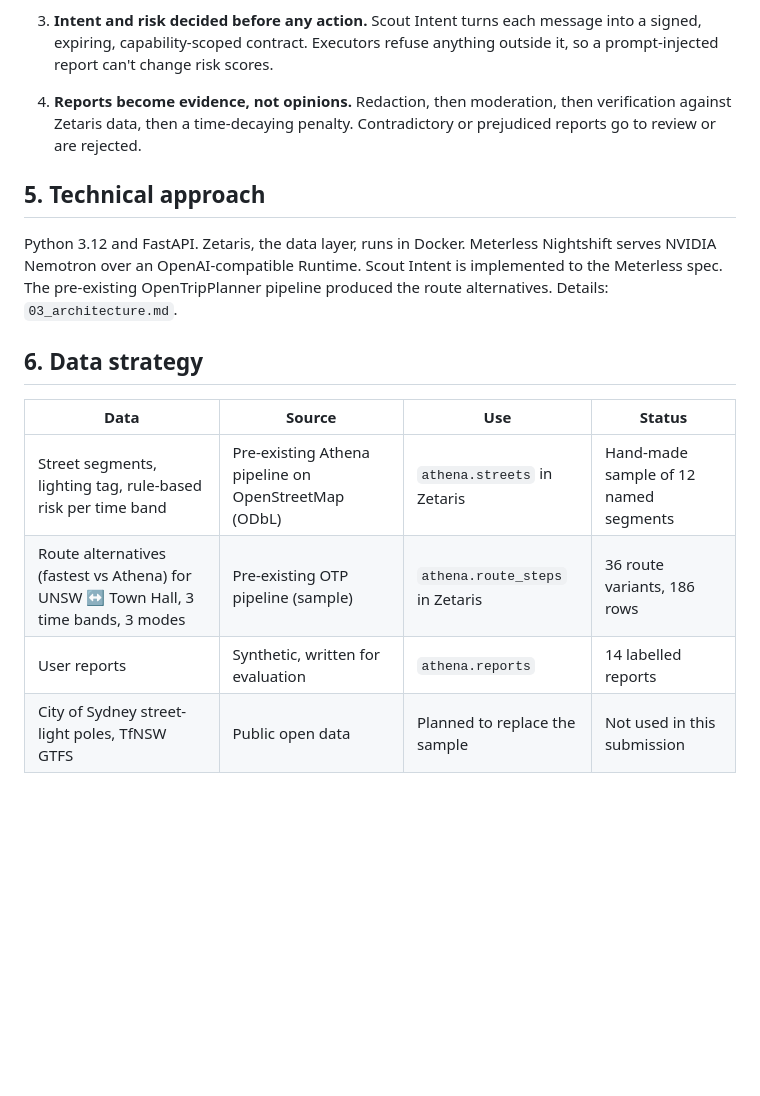
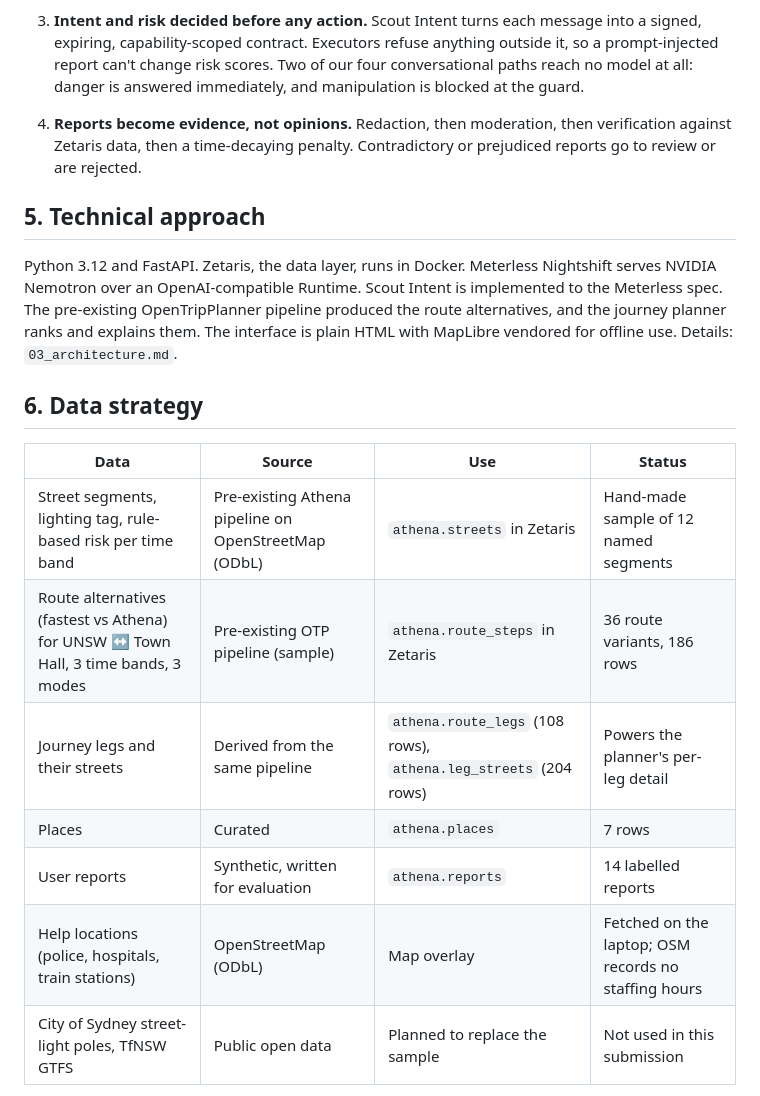
Before and after one commit to shuruthy24/Athena, a Markdown page: docs/submission/02_proposal.md, the part around one of its changes. Drawn GitHub-style; blank space fills up the shorter version.

```diff
--- a/docs/submission/02_proposal.md
+++ b/docs/submission/02_proposal.md
@@ -45,21 +52,26 @@ Ask Athena is one screen beside our existing route map:
    because they're under-mapped.
 3. **Intent and risk decided before any action.** Scout Intent turns each message into a signed, expiring,
    capability-scoped contract. Executors refuse anything outside it, so a prompt-injected report can't change
-   risk scores.
+   risk scores. Two of our four conversational paths reach no model at all: danger is answered immediately, and
+   manipulation is blocked at the guard.
 4. **Reports become evidence, not opinions.** Redaction, then moderation, then verification against Zetaris
    data, then a time-decaying penalty. Contradictory or prejudiced reports go to review or are rejected.
 
 ## 5. Technical approach
 Python 3.12 and FastAPI. Zetaris, the data layer, runs in Docker. Meterless Nightshift serves NVIDIA Nemotron
 over an OpenAI-compatible Runtime. Scout Intent is implemented to the Meterless spec. The pre-existing
-OpenTripPlanner pipeline produced the route alternatives. Details: `03_architecture.md`.
+OpenTripPlanner pipeline produced the route alternatives, and the journey planner ranks and explains them.
+The interface is plain HTML with MapLibre vendored for offline use. Details: `03_architecture.md`.
 
 ## 6. Data strategy
 | Data | Source | Use | Status |
 |---|---|---|---|
 | Street segments, lighting tag, rule-based risk per time band | Pre-existing Athena pipeline on OpenStreetMap (ODbL) | `athena.streets` in Zetaris | Hand-made sample of 12 named segments |
 | Route alternatives (fastest vs Athena) for UNSW ↔ Town Hall, 3 time bands, 3 modes | Pre-existing OTP pipeline (sample) | `athena.route_steps` in Zetaris | 36 route variants, 186 rows |
+| Journey legs and their streets | Derived from the same pipeline | `athena.route_legs` (108 rows), `athena.leg_streets` (204 rows) | Powers the planner's per-leg detail |
+| Places | Curated | `athena.places` | 7 rows |
 | User reports | Synthetic, written for evaluation | `athena.reports` | 14 labelled reports |
+| Help locations (police, hospitals, train stations) | OpenStreetMap (ODbL) | Map overlay | Fetched on the laptop; OSM records no staffing hours |
 | City of Sydney street-light poles, TfNSW GTFS | Public open data | Planned to replace the sample | Not used in this submission |
 
 Details and limitations: `04_data_models_evaluation.md`.
```
Also changed, not shown: other parts of docs/submission/02_proposal.md (+38 -22 lines).
